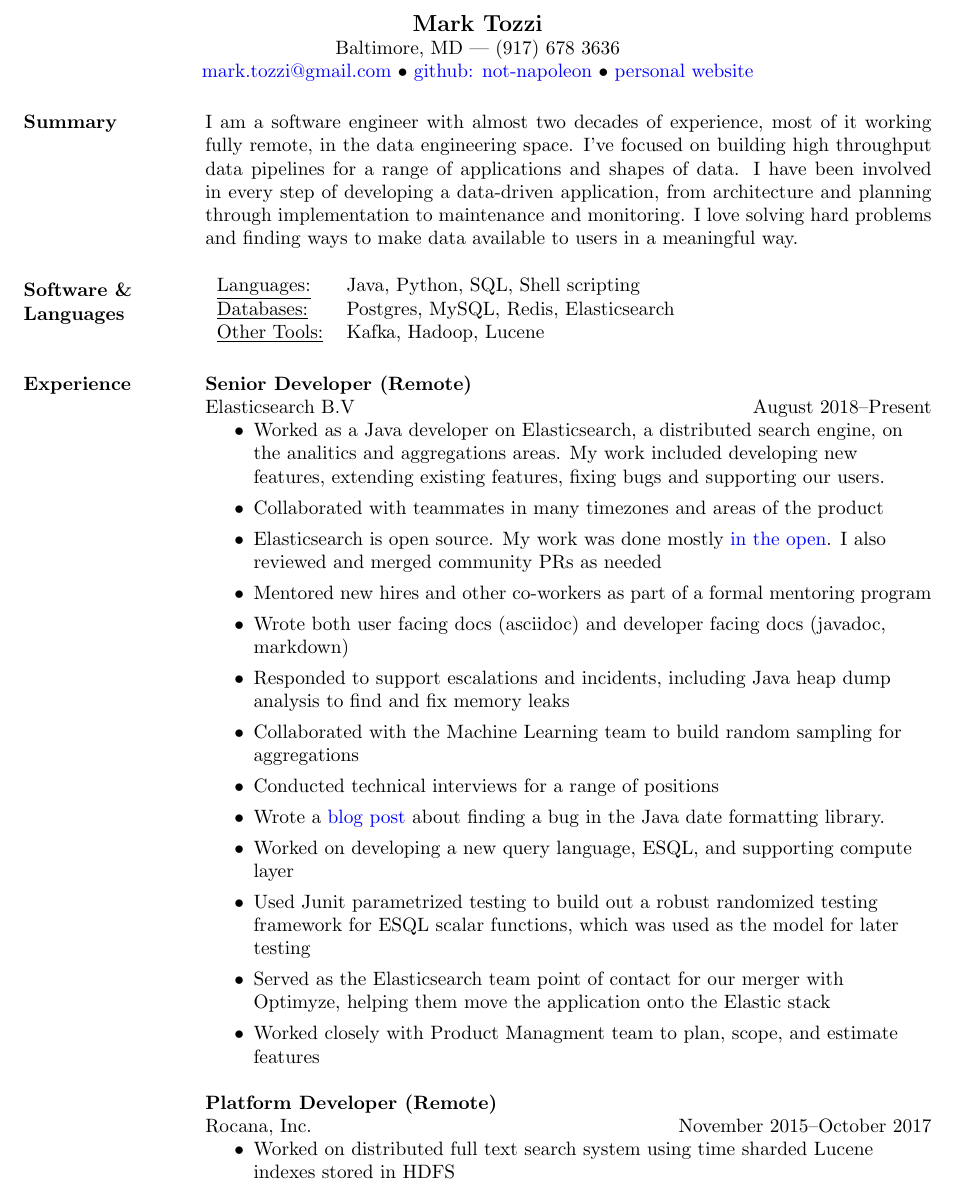
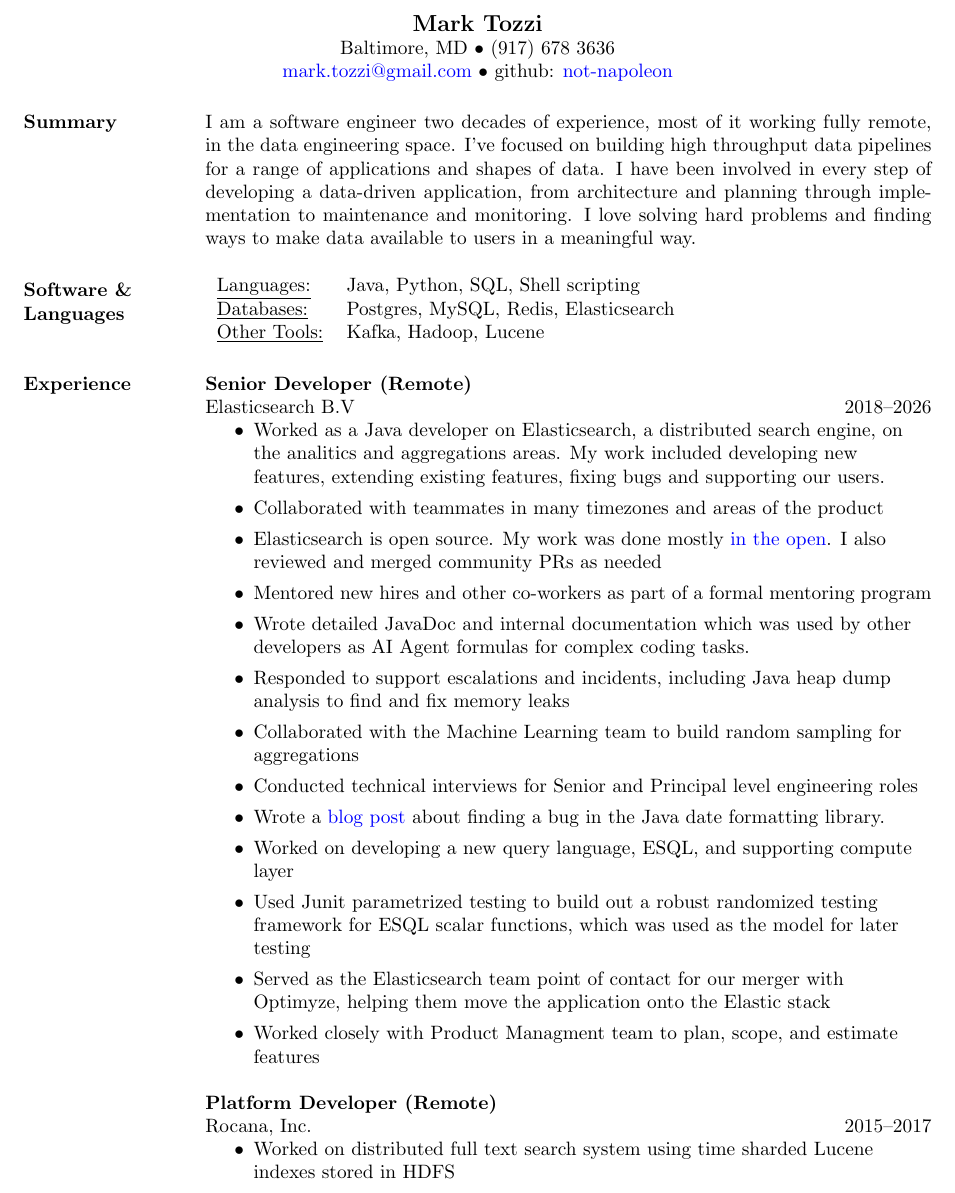
Before and after one commit to not-napoleon/Resume, a LaTeX CV (mark_tozzi_resume.tex): part of page 1 of 2, cut so that both start at the same text. Compiled offline with pdfLaTeX.

Commit message:
formatting and small details

```diff
--- a/mark_tozzi_resume.tex
+++ b/mark_tozzi_resume.tex
@@ -17,17 +17,16 @@
 
 \name{Mark Tozzi}
 
-\address{Baltimore, MD --- (917) 678 3636 \\
+\address{Baltimore, MD $\bullet$ (917) 678 3636 \\
 \href{mailto:mark.tozzi@gmail.com}{mark.tozzi@gmail.com}
-$\bullet$ \href{https://github.com/not-napoleon}{github: not-napoleon}
-$\bullet$ \href{https://www.marktozzi.com/}{personal website}
+$\bullet$ github: \href{https://github.com/not-napoleon}{not-napoleon}
 }
 
 
 \begin{resume}
 
 \section{Summary}
-I am a software engineer with almost two decades of experience, most of it working
+I am a software engineer two decades of experience, most of it working
 fully remote, in the data engineering space.  I've focused on building high
 throughput data pipelines for a range of applications and shapes of data.
 I have been involved in every step of developing a data-driven application,
@@ -46,7 +45,7 @@ available to users in a meaningful way.
 \raggedright{}
 \section{Experience}
 {\bf Senior Developer (Remote)} \\
-    Elasticsearch B.V \hfill August 2018--Present
+    Elasticsearch B.V \hfill 2018--2026
     \begin{itemize}
         \item Worked as a Java developer on Elasticsearch, a distributed search
             engine, on the analitics and aggregations areas.  My work included
@@ -59,13 +58,15 @@ available to users in a meaningful way.
             the open}.  I also reviewed and merged community PRs as needed
         \item Mentored new hires and other co-workers as part of a formal
             mentoring program
-        \item Wrote both user facing docs (asciidoc) and developer facing docs
-            (javadoc, markdown)
+        \item Wrote detailed JavaDoc and internal documentation which was used
+		by other developers as AI Agent formulas for complex coding
+	        tasks.
         \item Responded to support escalations and incidents, including Java
             heap dump analysis to find and fix memory leaks
         \item Collaborated with the Machine Learning team to build random
             sampling for aggregations
-        \item Conducted technical interviews for a range of positions
+        \item Conducted technical interviews for Senior and Principal level
+		engineering roles
         \item Wrote a
             \href{https://www.elastic.co/blog/how-elastic-traced-a-formatting-bug-in-elasticsearch}{blog
             post} about finding a bug in the Java date formatting library.
@@ -81,7 +82,7 @@ available to users in a meaningful way.
             estimate features
     \end{itemize}
 {\bf Platform Developer (Remote)}\\
-    Rocana, Inc.\hfill November 2015--October 2017
+    Rocana, Inc.\hfill 2015--2017
 \begin{itemize}
     \item Worked on distributed full text search system using time sharded
         Lucene indexes stored in HDFS
```
